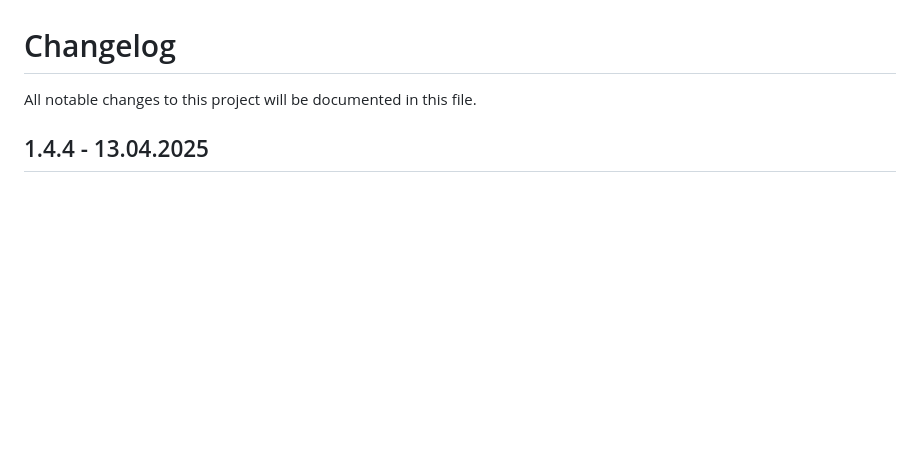
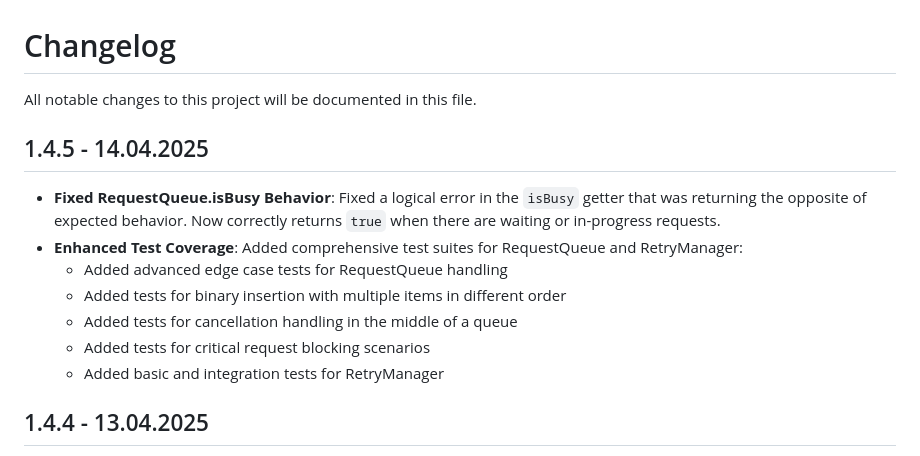
Before and after one commit to sampleXbro/axios-retryer, a Markdown page: CHANGELOG.md, the part around the change. Rendered like a GitHub page; blank space fills up the shorter version.

Commit message:
add changelog entries

```diff
--- a/CHANGELOG.md
+++ b/CHANGELOG.md
@@ -1,6 +1,15 @@
 # Changelog
 
 All notable changes to this project will be documented in this file.
+
+## 1.4.5 - 14.04.2025
+- **Fixed RequestQueue.isBusy Behavior**: Fixed a logical error in the `isBusy` getter that was returning the opposite of expected behavior. Now correctly returns `true` when there are waiting or in-progress requests.
+- **Enhanced Test Coverage**: Added comprehensive test suites for RequestQueue and RetryManager:
+  - Added advanced edge case tests for RequestQueue handling
+  - Added tests for binary insertion with multiple items in different order
+  - Added tests for cancellation handling in the middle of a queue
+  - Added tests for critical request blocking scenarios
+  - Added basic and integration tests for RetryManager
 
 ## 1.4.4 - 13.04.2025
 - **Fixed CachingPlugin**: Fixed bugs in the CachingPlugin's `runCacheCleanup` method:
```
